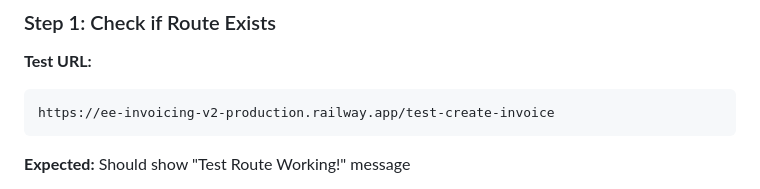
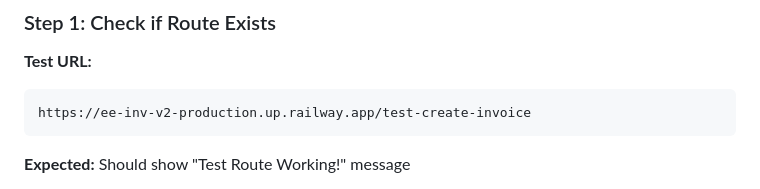
Before and after one commit to Zhihong0321/EE-inv-v2, a Markdown page: TROUBLESHOOTING_404_ERROR.md, the part around the change. Rendered like a GitHub page.

````diff
--- a/TROUBLESHOOTING_404_ERROR.md
+++ b/TROUBLESHOOTING_404_ERROR.md
@@ -62,7 +62,7 @@ Added try-catch blocks to show helpful error messages if template rendering fail
 
 **Test URL:**
 ```
-https://ee-invoicing-v2-production.railway.app/test-create-invoice
+https://ee-inv-v2-production.up.railway.app/test-create-invoice
 ```
 
 **Expected:** Should show "Test Route Working!" message
````
Also changed, not shown: INVOICE_PAGE_ACCESS_GUIDE.md (+6 -6 lines), SALES_TEAM_INVOICE_LINK_GUIDE.md (+2 -2 lines).
